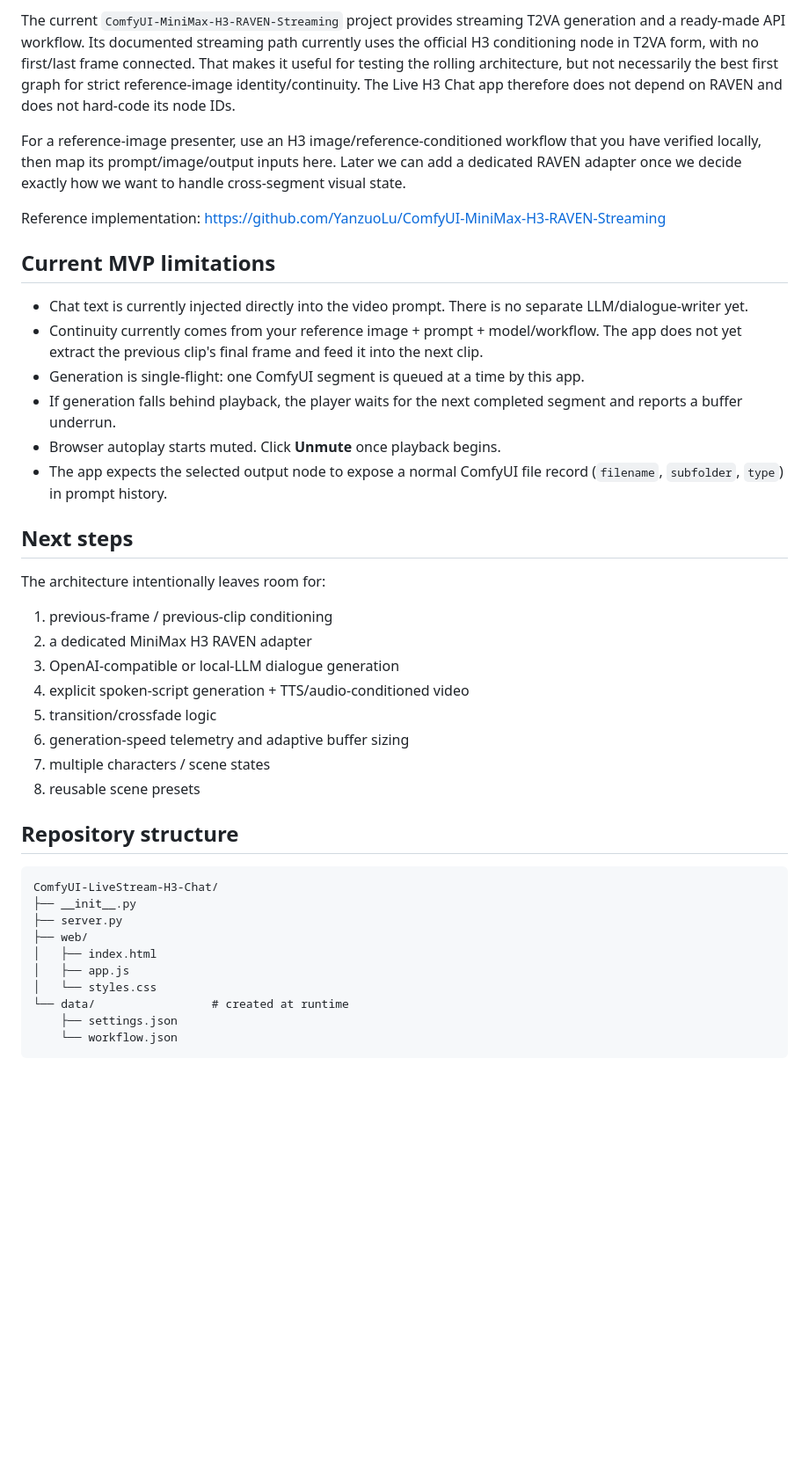
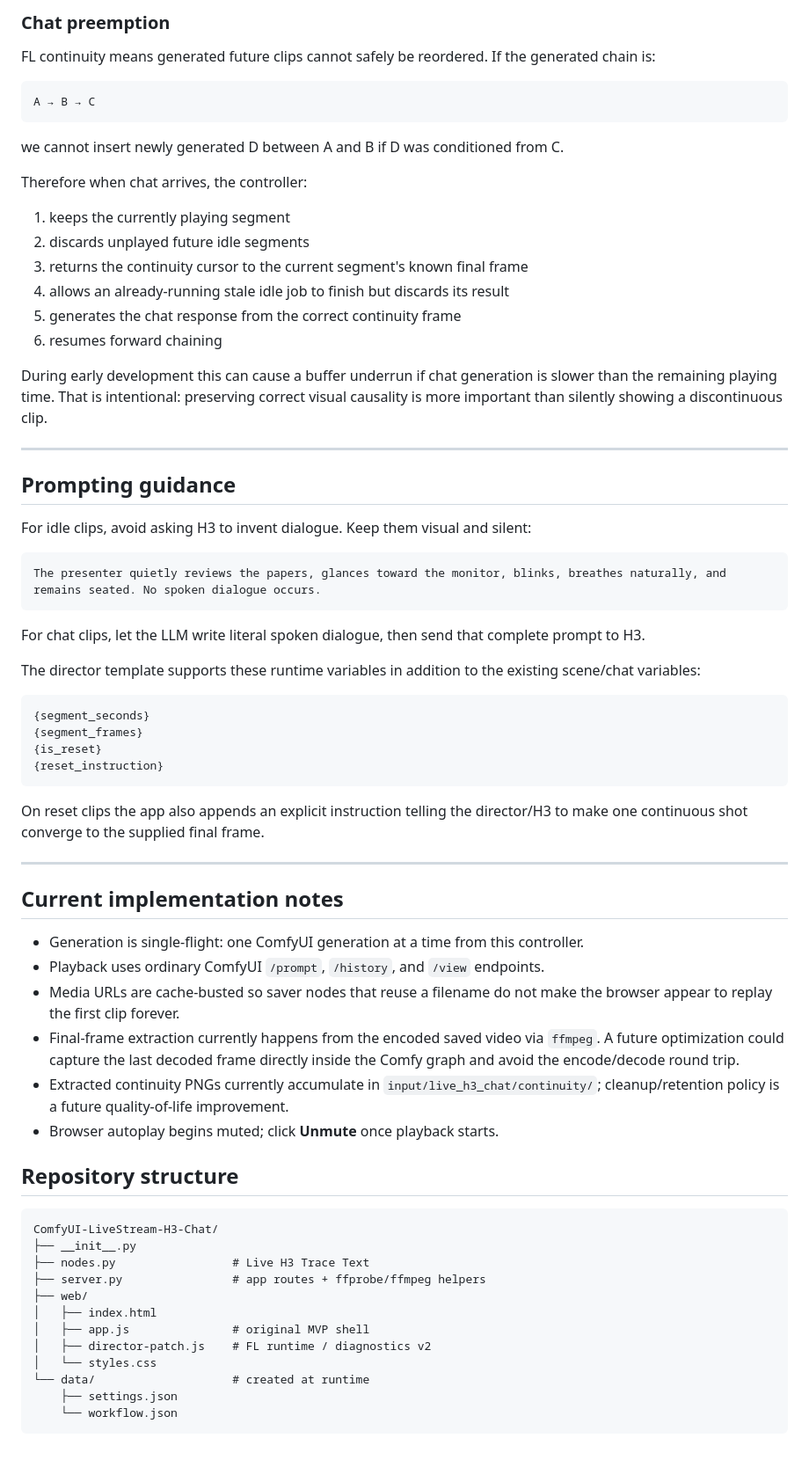
Before and after one commit to showads/ComfyUI-LiveStream-H3-Chat, a Markdown page: README.md, the part around one of its changes. Shown at 88% size. Rendered like a GitHub page; blank space fills up the shorter version.

````diff
--- a/README.md
+++ b/README.md
@@ -127,43 +222,72 @@ So the interaction is intentionally **buffered rather than instant**. The UI sta
 
-The current `ComfyUI-MiniMax-H3-RAVEN-Streaming` project provides streaming T2VA generation and a ready-made API workflow. Its documented streaming path currently uses the official H3 conditioning node in T2VA form, with no first/last frame connected. That makes it useful for testing the rolling architecture, but not necessarily the best first graph for strict reference-image identity/continuity. The Live H3 Chat app therefore does not depend on RAVEN and does not hard-code its node IDs.
+### Chat preemption
 
-For a reference-image presenter, use an H3 image/reference-conditioned workflow that you have verified locally, then map its prompt/image/output inputs here. Later we can add a dedicated RAVEN adapter once we decide exactly how we want to handle cross-segment visual state.
+FL continuity means generated future clips cannot safely be reordered. If the generated chain is:
 
-Reference implementation: https://github.com/YanzuoLu/ComfyUI-MiniMax-H3-RAVEN-Streaming
+```text
+A → B → C
+```
 
-## Current MVP limitations
+we cannot insert newly generated D between A and B if D was conditioned from C.
 
-- Chat text is currently injected directly into the video prompt. There is no separate LLM/dialogue-writer yet.
-- Continuity currently comes from your reference image + prompt + model/workflow. The app does not yet extract the previous clip's final frame and feed it into the next clip.
-- Generation is single-flight: one ComfyUI segment is queued at a time by this app.
-- If generation falls behind playback, the player waits for the next completed segment and reports a buffer underrun.
-- Browser autoplay starts muted. Click **Unmute** once playback begins.
-- The app expects the selected output node to expose a normal ComfyUI file record (`filename`, `subfolder`, `type`) in prompt history.
+Therefore when chat arrives, the controller:
 
-## Next steps
+1. keeps the currently playing segment
+2. discards unplayed future idle segments
+3. returns the continuity cursor to the current segment's known final frame
+4. allows an already-running stale idle job to finish but discards its result
+5. generates the chat response from the correct continuity frame
+6. resumes forward chaining
 
-The architecture intentionally leaves room for:
+During early development this can cause a buffer underrun if chat generation is slower than the remaining playing time. That is intentional: preserving correct visual causality is more important than silently showing a discontinuous clip.
 
-1. previous-frame / previous-clip conditioning
-2. a dedicated MiniMax H3 RAVEN adapter
-3. OpenAI-compatible or local-LLM dialogue generation
-4. explicit spoken-script generation + TTS/audio-conditioned video
-5. transition/crossfade logic
-6. generation-speed telemetry and adaptive buffer sizing
-7. multiple characters / scene states
-8. reusable scene presets
+---
+
+## Prompting guidance
+
+For idle clips, avoid asking H3 to invent dialogue. Keep them visual and silent:
+
+```text
+The presenter quietly reviews the papers, glances toward the monitor, blinks, breathes naturally, and remains seated. No spoken dialogue occurs.
+```
+
+For chat clips, let the LLM write literal spoken dialogue, then send that complete prompt to H3.
+
+The director template supports these runtime variables in addition to the existing scene/chat variables:
+
+```text
+{segment_seconds}
+{segment_frames}
+{is_reset}
+{reset_instruction}
+```
+
+On reset clips the app also appends an explicit instruction telling the director/H3 to make one continuous shot converge to the supplied final frame.
+
+---
+
+## Current implementation notes
+
+- Generation is single-flight: one ComfyUI generation at a time from this controller.
+- Playback uses ordinary ComfyUI `/prompt`, `/history`, and `/view` endpoints.
+- Media URLs are cache-busted so saver nodes that reuse a filename do not make the browser appear to replay the first clip forever.
+- Final-frame extraction currently happens from the encoded saved video via `ffmpeg`. A future optimization could capture the last decoded frame directly inside the Comfy graph and avoid the encode/decode round trip.
+- Extracted continuity PNGs currently accumulate in `input/live_h3_chat/continuity/`; cleanup/retention policy is a future quality-of-life improvement.
+- Browser autoplay begins muted; click **Unmute** once playback starts.
 
 ## Repository structure
 
 ```text
 ComfyUI-LiveStream-H3-Chat/
 ├── __init__.py
-├── server.py
+├── nodes.py                 # Live H3 Trace Text
+├── server.py                # app routes + ffprobe/ffmpeg helpers
 ├── web/
 │   ├── index.html
-│   ├── app.js
+│   ├── app.js               # original MVP shell
+│   ├── director-patch.js    # FL runtime / diagnostics v2
 │   └── styles.css
-└── data/                 # created at runtime
+└── data/                    # created at runtime
     ├── settings.json
     └── workflow.json
 ```
````
Also changed, not shown: other parts of README.md (+172 -77 lines).
